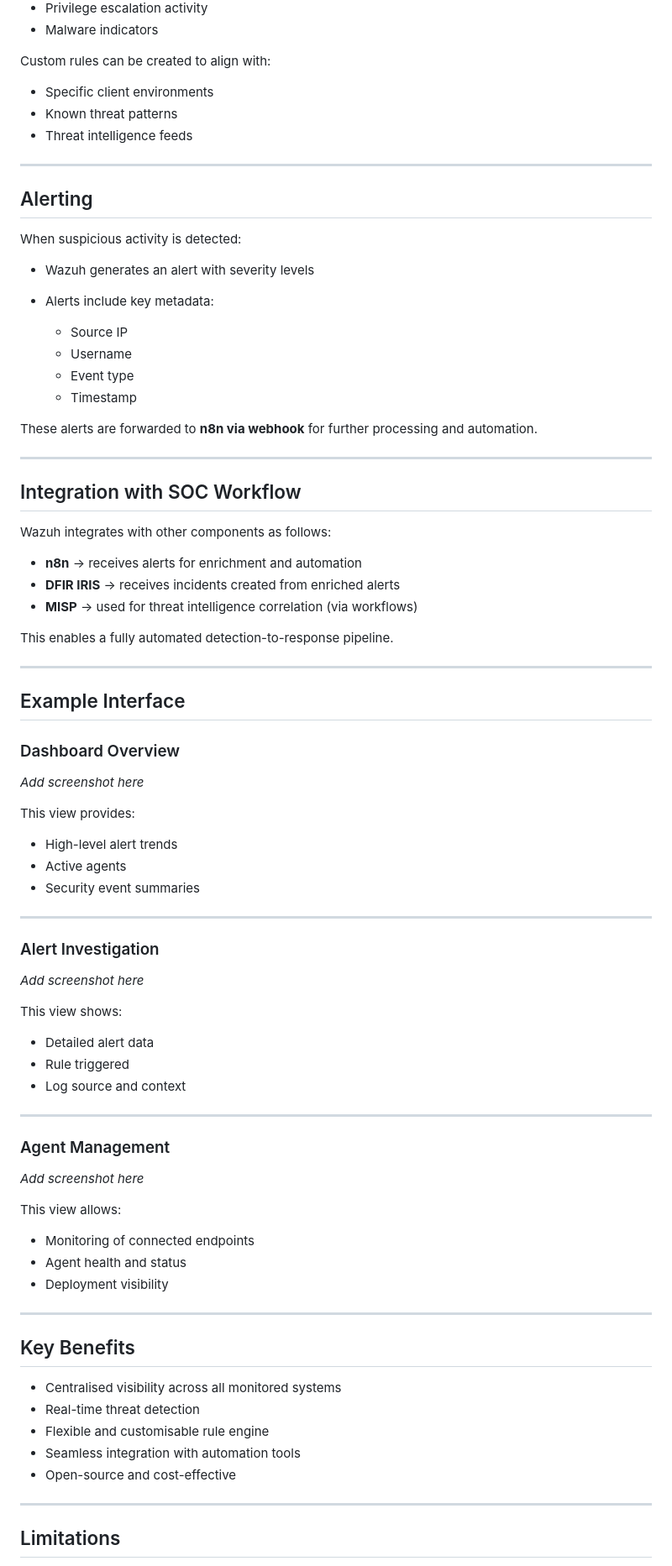
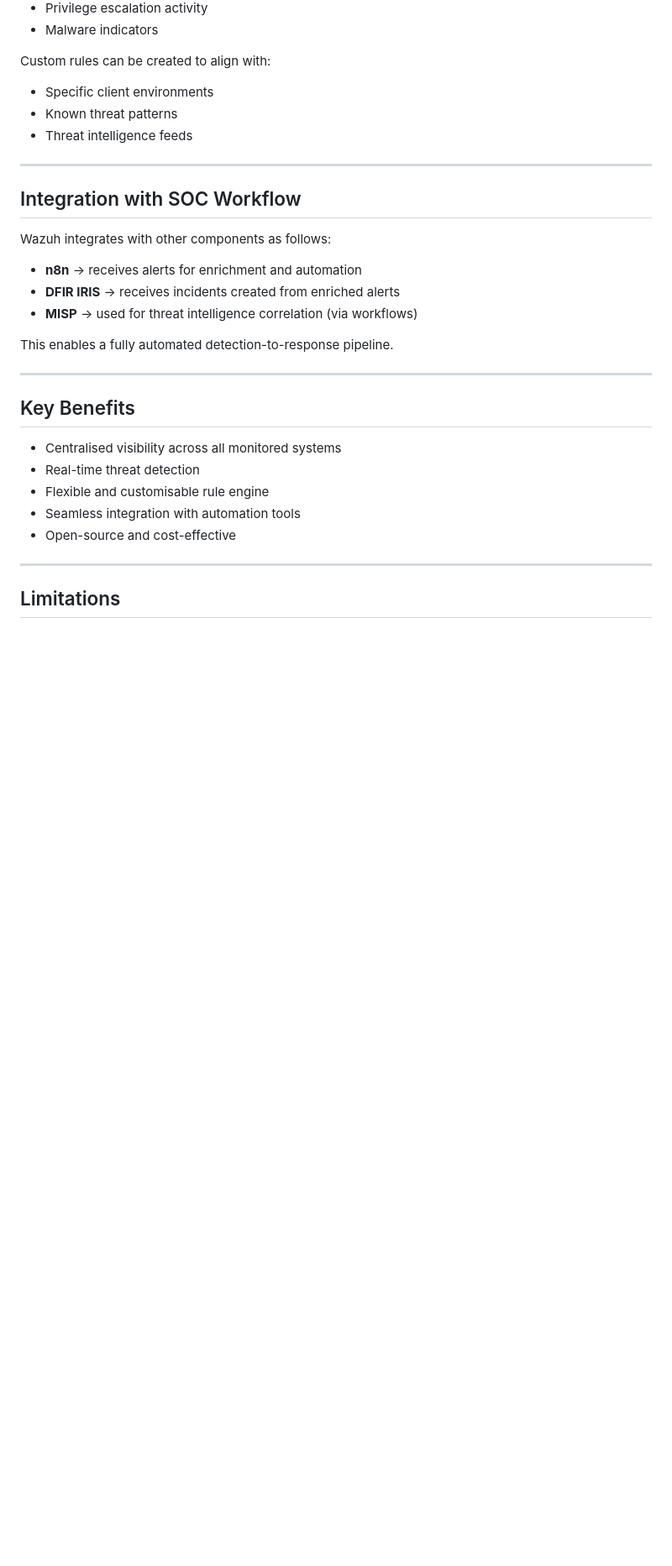
Before and after one commit to T-Lamour/The-Bridge-Between, a Markdown page: Security Operations/wazuh.md, the part around the change printed below. Shown: that part at 84% size. GitHub-like rendering; blank space fills up the shorter version.

```diff
--- a/Security Operations/wazuh.md
+++ b/Security Operations/wazuh.md
@@ -75,22 +83,6 @@ Custom rules can be created to align with:
 
 ---
 
-## Alerting
-
-When suspicious activity is detected:
-
-* Wazuh generates an alert with severity levels
-* Alerts include key metadata:
-
-  * Source IP
-  * Username
-  * Event type
-  * Timestamp
-
-These alerts are forwarded to **n8n via webhook** for further processing and automation.
-
----
-
 ## Integration with SOC Workflow
 
 Wazuh integrates with other components as follows:
@@ -100,44 +92,6 @@ Wazuh integrates with other components as follows:
 * **MISP** → used for threat intelligence correlation (via workflows)
 
 This enables a fully automated detection-to-response pipeline.
-
----
-
-## Example Interface
-
-### Dashboard Overview
-
-*Add screenshot here*
-
-This view provides:
-
-* High-level alert trends
-* Active agents
-* Security event summaries
-
----
-
-### Alert Investigation
-
-*Add screenshot here*
-
-This view shows:
-
-* Detailed alert data
-* Rule triggered
-* Log source and context
-
----
-
-### Agent Management
-
-*Add screenshot here*
-
-This view allows:
-
-* Monitoring of connected endpoints
-* Agent health and status
-* Deployment visibility
 
 ---
 
```
Also changed, not shown: other parts of Security Operations/wazuh.md (+8 -0 lines), Security Operations/iris.md (+5 -47 lines), Security Operations/Images/Iris/overview.png (added), 1 other file.
